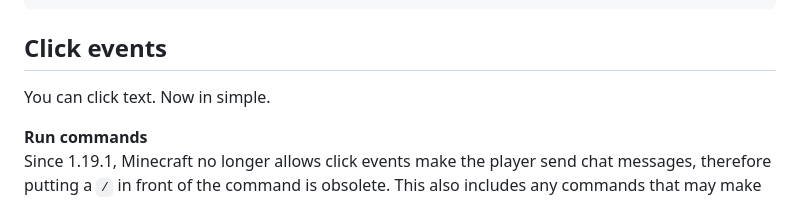
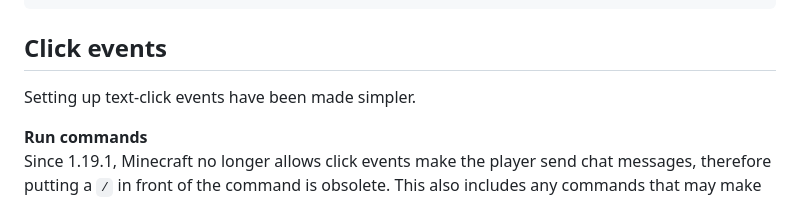
Before and after one commit to snackbag/wiki, a Markdown page: pages/neilon/the-assembler.md, the part around the change. Rendered like a GitHub page.

Commit message:
better wording

```diff
--- a/pages/neilon/the-assembler.md
+++ b/pages/neilon/the-assembler.md
@@ -78,7 +78,7 @@ NText.assemble()
 
 ## Click events
 
-You can click text. Now in simple.
+Setting up text-click events have been made simpler.
 
 **Run commands**\
 Since 1.19.1, Minecraft no longer allows click events make the player send chat messages, therefore putting a `/` in
```
